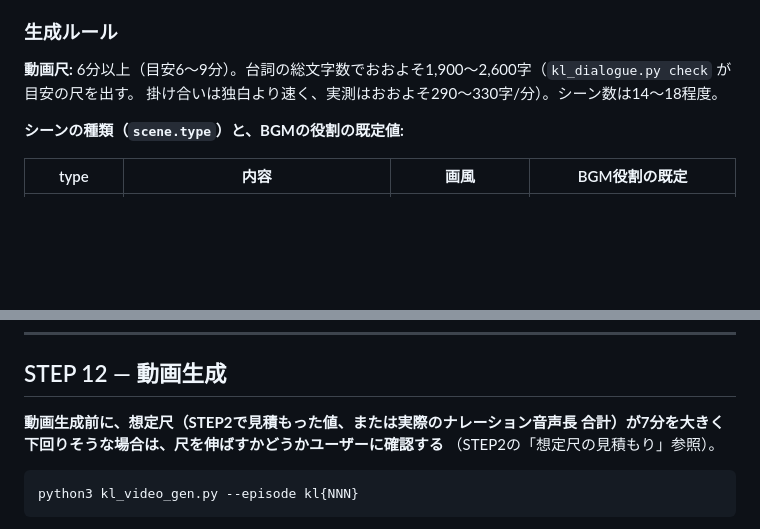
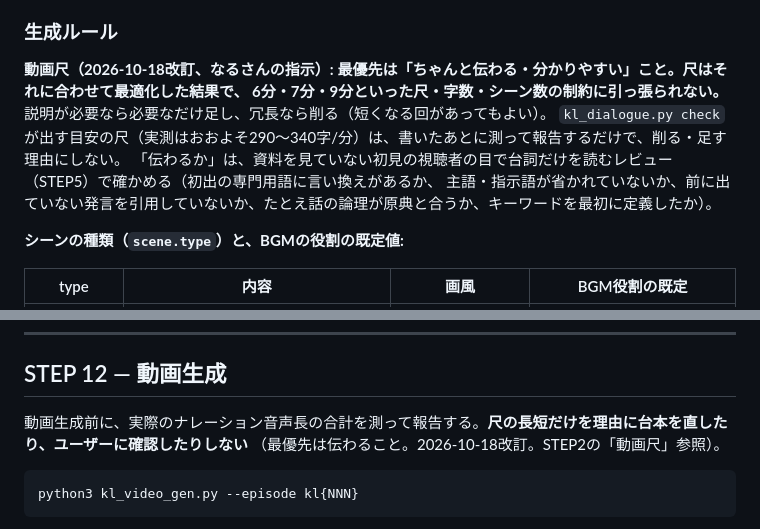
Before and after one commit to narunakajima/kagaku-life, a Markdown page: .claude/commands/kl-new.md, 2 parts joined by grey strips. Drawn GitHub-style; blank space fills up the shorter version.

Commit message:
方針: 最優先は伝わること。尺・字数・シーン数の制約を外す（なるさんの指示）
Co-Authored-By: Claude Sonnet 5.5 <noreply@anthropic.com>

````diff
--- a/.claude/commands/kl-new.md
+++ b/.claude/commands/kl-new.md
@@ -593,8 +593,11 @@ dream を置く場合は論点の中なので `bgm_role: "main"` を明示する
 
 ### 生成ルール
 
-**動画尺:** 6分以上（目安6〜9分）。台詞の総文字数でおおよそ1,900〜2,600字（`kl_dialogue.py check` が目安の尺を出す。
-掛け合いは独白より速く、実測はおおよそ290〜330字/分）。シーン数は14〜18程度。
+**動画尺（2026-10-18改訂、なるさんの指示）:** **最優先は「ちゃんと伝わる・分かりやすい」こと。尺はそれに合わせて最適化した結果で、
+6分・7分・9分といった尺・字数・シーン数の制約に引っ張られない。** 説明が必要なら必要なだけ足し、冗長なら削る（短くなる回があってもよい）。
+`kl_dialogue.py check` が出す目安の尺（実測はおおよそ290〜340字/分）は、書いたあとに測って報告するだけで、削る・足す理由にしない。
+「伝わるか」は、資料を見ていない初見の視聴者の目で台詞だけを読むレビュー（STEP5）で確かめる（初出の専門用語に言い換えがあるか、
+主語・指示語が省かれていないか、前に出ていない発言を引用していないか、たとえ話の論理が原典と合うか、キーワードを最初に定義したか）。
 
 **シーンの種類（`scene.type`）と、BGMの役割の既定値:**
 
@@ -1205,9 +1208,8 @@ python3 kl_finalize.py --episode kl{NNN}
 
 ## STEP 12 — 動画生成
 
-**動画生成前に、想定尺（STEP2で見積もった値、または実際のナレーション音声長
-合計）が7分を大きく下回りそうな場合は、尺を伸ばすかどうかユーザーに確認する**
-（STEP2の「想定尺の見積もり」参照）。
+動画生成前に、実際のナレーション音声長の合計を測って報告する。**尺の長短だけを理由に台本を直したり、ユーザーに確認したりしない**
+（最優先は伝わること。2026-10-18改訂。STEP2の「動画尺」参照）。
 
 ```bash
 python3 kl_video_gen.py --episode kl{NNN}
````
Also changed, not shown: CLAUDE.md (+6 -9 lines).
